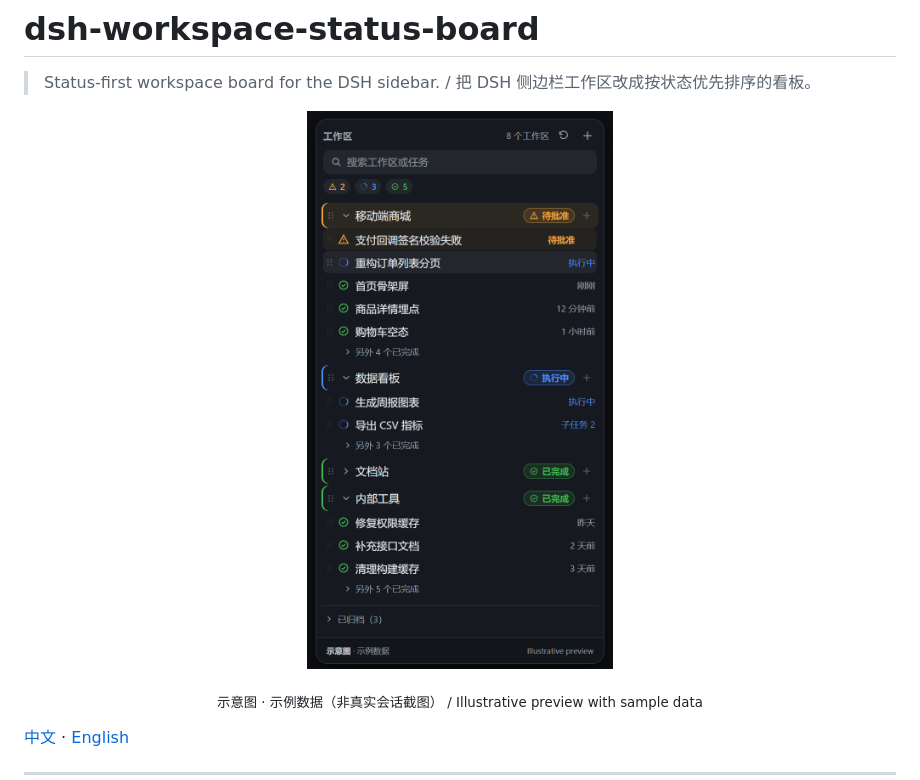
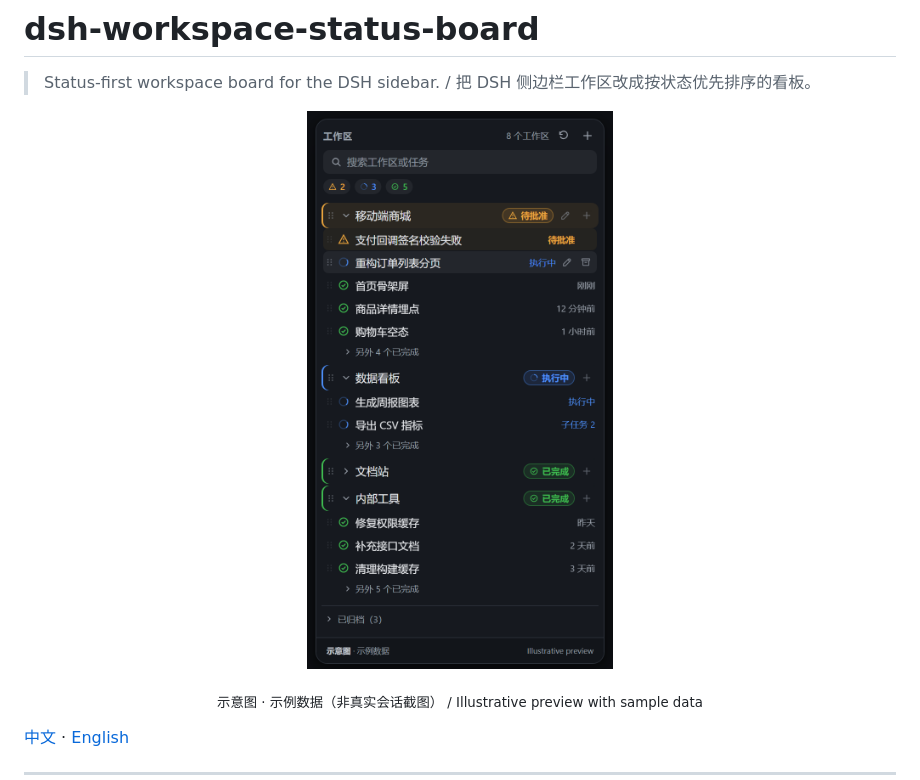
Before and after one commit to CYF736222347/dsh-workspace-status-board, a Markdown page: README.md, the part around the change. Drawn GitHub-style; pictures changed too: assets/preview-board.png (added), assets/preview-dark.png (deleted).

Commit message:
Replace README preview image

```diff
--- a/README.md
+++ b/README.md
@@ -3,7 +3,7 @@
 > Status-first workspace board for the DSH sidebar. / 把 DSH 侧边栏工作区改成按状态优先排序的看板。
 
 <p align="center">
-  <img src="assets/preview-dark.png" alt="工作区状态看板示意图：需介入、执行中、已完成三种状态，搜索框、已完成收起、拖拽手柄与归档入口" width="360">
+  <img src="assets/preview-board.png" alt="工作区状态看板示意图：需介入、执行中、已完成三种状态，搜索框、已完成收起、拖拽手柄、重命名与归档入口" width="360">
 </p>
 <p align="center"><sub>示意图 · 示例数据（非真实会话截图） / Illustrative preview with sample data</sub></p>
 
```
